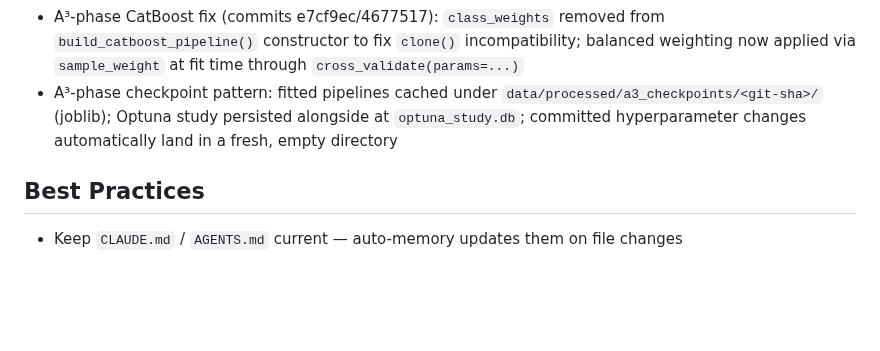
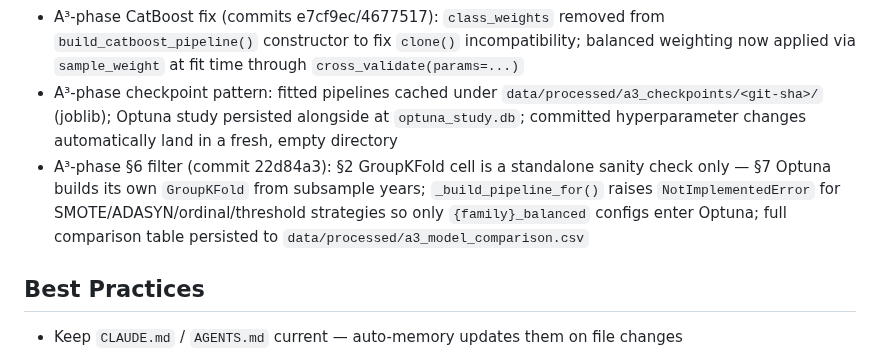
Before and after one commit to jonasyr/unfallatlas-qua3ck, a Markdown page: AGENTS.md, the part around the change. Rendered like a GitHub page; blank space fills up the shorter version.

Commit message:
chore: update memory files [auto-memory]

```diff
--- a/AGENTS.md
+++ b/AGENTS.md
@@ -209,6 +209,7 @@ test  = df[df.UJAHR == 2024]
 - CI (`.github/workflows/ci.yml`): GitHub Actions on ubuntu-latest; installs `uv sync --extra dev --extra geo`, runs `ruff check .` then `uv run pytest`; uploads `coverage.xml` to Codecov via `codecov-action@v5` authenticated with `secrets.CODECOV_TOKEN`
 - A³-phase CatBoost fix (commits e7cf9ec/4677517): `class_weights` removed from `build_catboost_pipeline()` constructor to fix `clone()` incompatibility; balanced weighting now applied via `sample_weight` at fit time through `cross_validate(params=...)`
 - A³-phase checkpoint pattern: fitted pipelines cached under `data/processed/a3_checkpoints/<git-sha>/` (joblib); Optuna study persisted alongside at `optuna_study.db`; committed hyperparameter changes automatically land in a fresh, empty directory
+- A³-phase §6 filter (commit 22d84a3): §2 GroupKFold cell is a standalone sanity check only — §7 Optuna builds its own `GroupKFold` from subsample years; `_build_pipeline_for()` raises `NotImplementedError` for SMOTE/ADASYN/ordinal/threshold strategies so only `{family}_balanced` configs enter Optuna; full comparison table persisted to `data/processed/a3_model_comparison.csv`
 
 <!-- END AUTO-MANAGED -->
 
```
